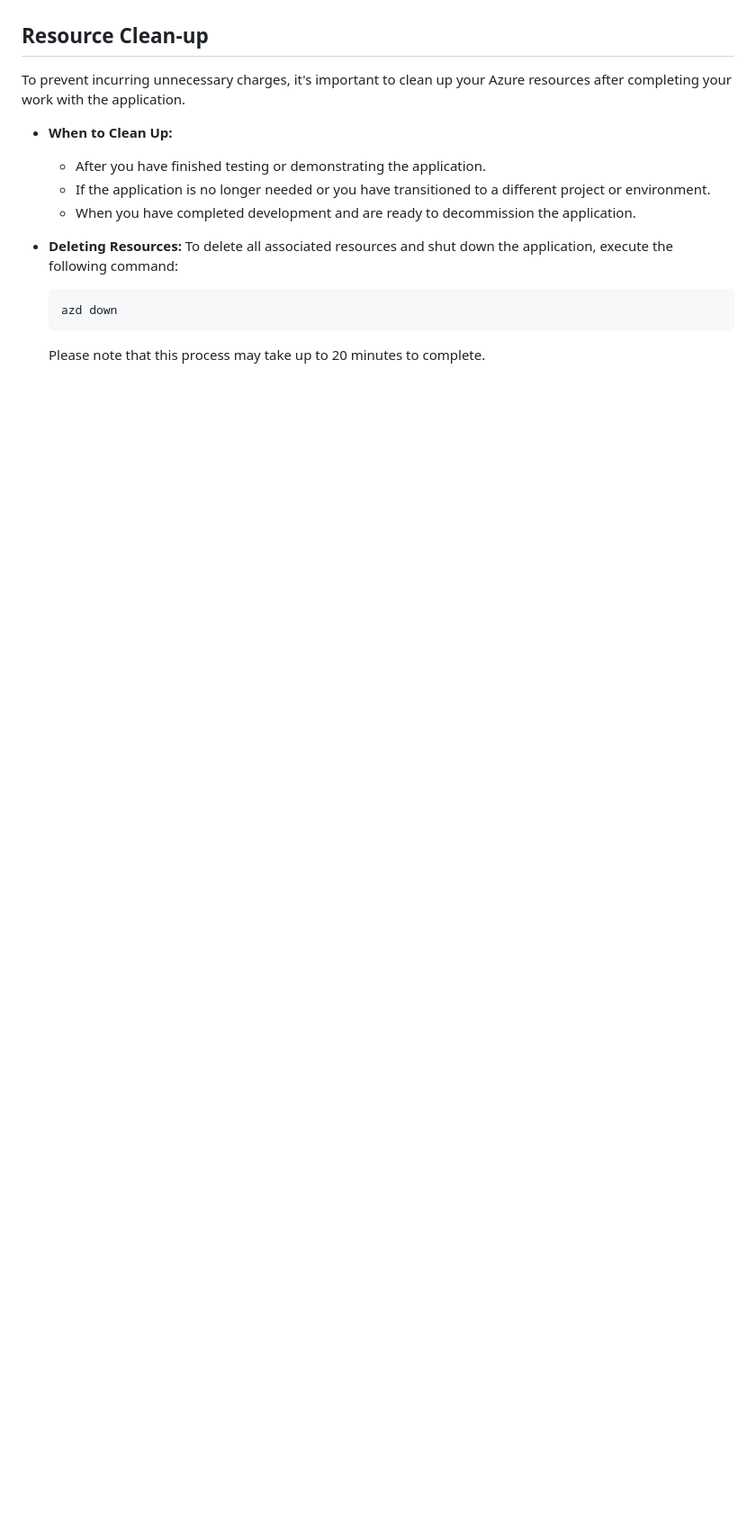
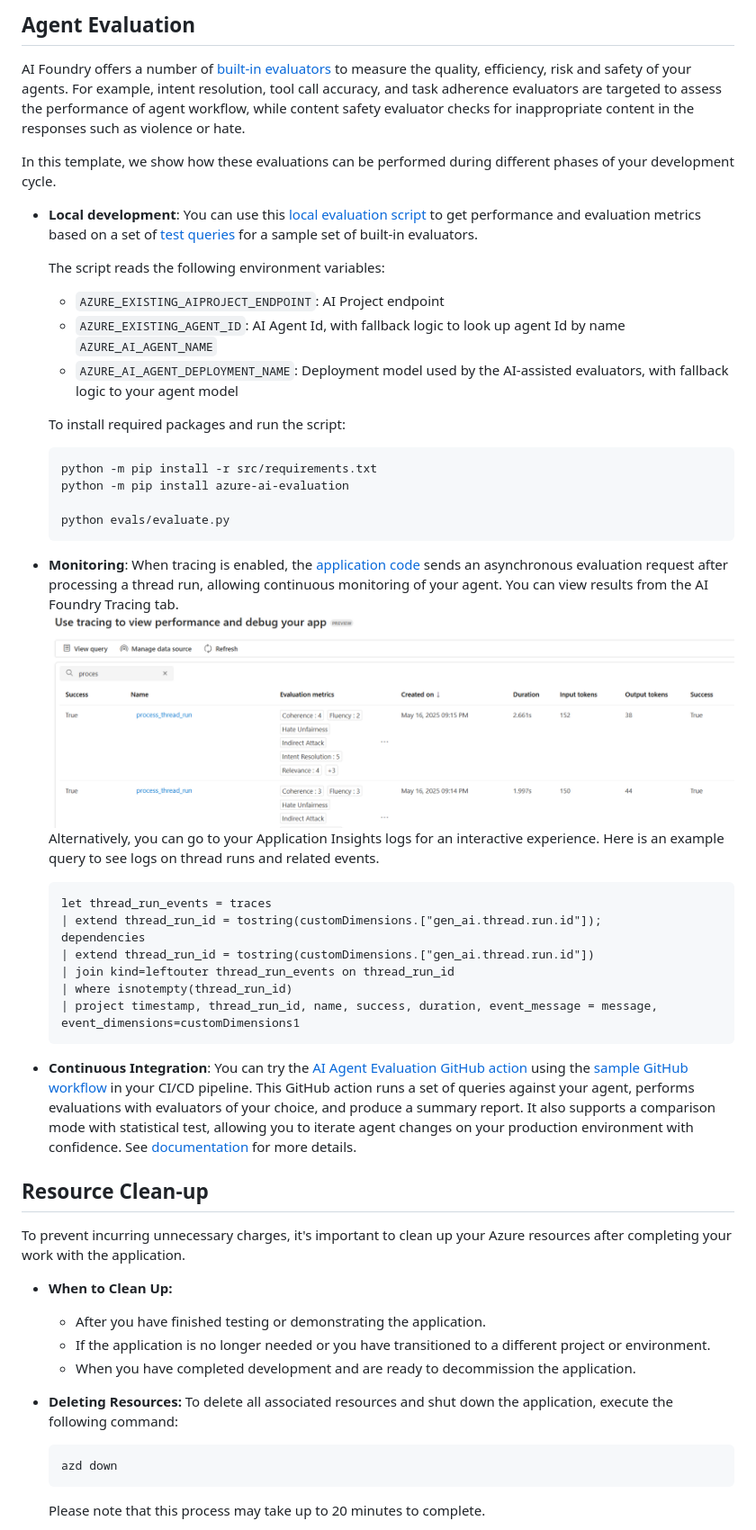
Before and after one commit to howieleung/get-started-ai-agents-demo, a Markdown page: README.md, the part around the change printed below. Shown: that part at 90% size. Rendered like a GitHub page; blank space fills up the shorter version.

````diff
--- a/README.md
+++ b/README.md
@@ -315,3 +330,34 @@ Once you've opened the project in [Codespaces](#github-codespaces) or in [Dev Co
+## Agent Evaluation
+AI Foundry offers a number of [built-in evaluators](https://learn.microsoft.com/en-us/azure/ai-foundry/how-to/develop/agent-evaluate-sdk) to measure the quality, efficiency, risk and safety of your agents. For example, intent resolution, tool call accuracy, and task adherence evaluators are targeted to assess the performance of agent workflow, while content safety evaluator checks for inappropriate content in the responses such as violence or hate.
+
+ In this template, we show how these evaluations can be performed during different phases of your development cycle.
+- **Local development**: You can use this [local evaluation script](./evals/evaluate.py) to get performance and evaluation metrics based on a set of [test queries](./evals/eval-queries.json) for a sample set of built-in evaluators.
+
+  The script reads the following environment variables:
+    - `AZURE_EXISTING_AIPROJECT_ENDPOINT`: AI Project endpoint
+    - `AZURE_EXISTING_AGENT_ID`: AI Agent Id, with fallback logic to look up agent Id by name `AZURE_AI_AGENT_NAME`
+    - `AZURE_AI_AGENT_DEPLOYMENT_NAME`: Deployment model used by the AI-assisted evaluators, with fallback logic to your agent model
+
+  To install required packages and run the script:
+  ```shell
+  python -m pip install -r src/requirements.txt
+  python -m pip install azure-ai-evaluation
+
+  python evals/evaluate.py
+  ```
+- **Monitoring**: When tracing is enabled, the [application code](./src/api/routes.py) sends an asynchronous evaluation request after processing a thread run, allowing continuous monitoring of your agent. You can view results from the AI Foundry Tracing tab.
+    ![Tracing](docs/tracing_eval_screenshot.png)
+    Alternatively, you can go to your Application Insights logs for an interactive experience. Here is an example query to see logs on thread runs and related events.
+    ```kql
+    let thread_run_events = traces
+    | extend thread_run_id = tostring(customDimensions.["gen_ai.thread.run.id"]);
+    dependencies
+    | extend thread_run_id = tostring(customDimensions.["gen_ai.thread.run.id"])
+    | join kind=leftouter thread_run_events on thread_run_id
+    | where isnotempty(thread_run_id)
+    | project timestamp, thread_run_id, name, success, duration, event_message = message, event_dimensions=customDimensions1
+   ```
+- **Continuous Integration**: You can try the [AI Agent Evaluation GitHub action](https://github.com/microsoft/ai-agent-evals) using the [sample GitHub workflow](./.github/workflows/ai-evaluation.yaml) in your CI/CD pipeline. This GitHub action runs a set of queries against your agent, performs evaluations with evaluators of your choice, and produce a summary report. It also supports a comparison mode with statistical test, allowing you to iterate agent changes on your production environment with confidence. See [documentation](https://github.com/microsoft/ai-agent-evals) for more details.
 
 ## Resource Clean-up
 
````
Also changed, not shown: other parts of README.md (+27 -37 lines), docs/architecture.png, docs/webapp_screenshot.png, 2 other files.
